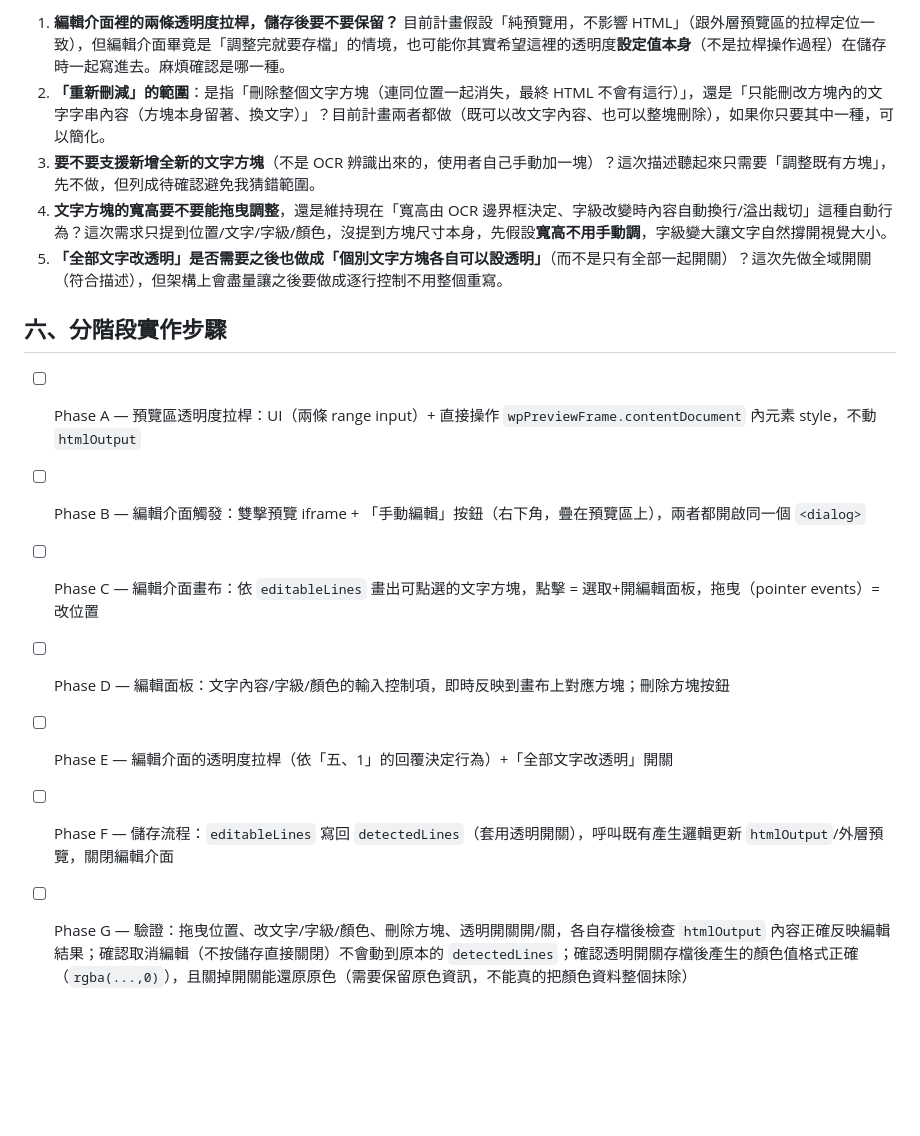
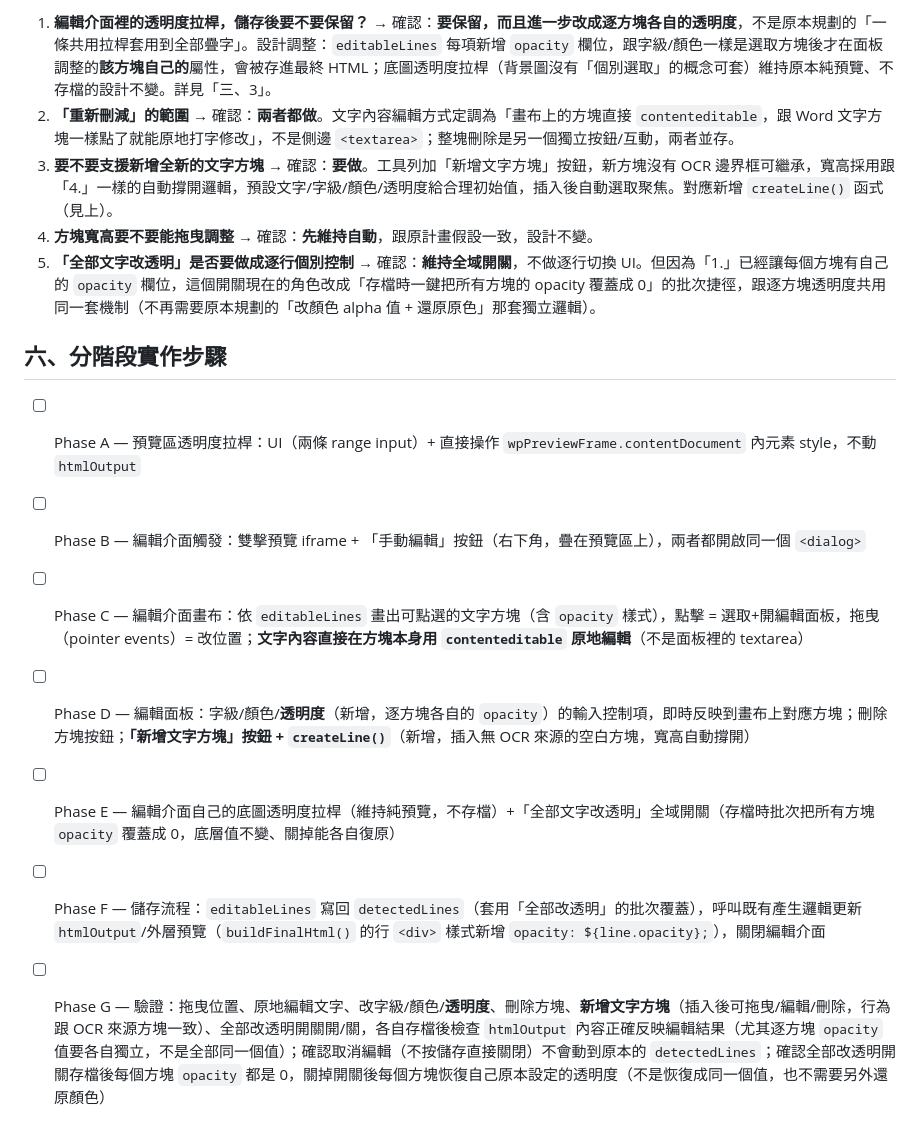
Before and after one commit to tanyangbrocks/wp-image-seo-tool, a Markdown page: docs/plan-manual-overlay-editor.md, the part around one of its changes. Drawn GitHub-style; blank space fills up the shorter version.

```diff
--- a/docs/plan-manual-overlay-editor.md
+++ b/docs/plan-manual-overlay-editor.md
@@ -78,16 +87,16 @@ function saveEditor() {
 
-1. **編輯介面裡的兩條透明度拉桿，儲存後要不要保留？** 目前計畫假設「純預覽用，不影響 HTML」（跟外層預覽區的拉桿定位一致），但編輯介面畢竟是「調整完就要存檔」的情境，也可能你其實希望這裡的透明度**設定值本身**（不是拉桿操作過程）在儲存時一起寫進去。麻煩確認是哪一種。
-2. **「重新刪減」的範圍**：是指「刪除整個文字方塊（連同位置一起消失，最終 HTML 不會有這行）」，還是「只能刪改方塊內的文字字串內容（方塊本身留著、換文字）」？目前計畫兩者都做（既可以改文字內容、也可以整塊刪除），如果你只要其中一種，可以簡化。
-3. **要不要支援新增全新的文字方塊**（不是 OCR 辨識出來的，使用者自己手動加一塊）？這次描述聽起來只需要「調整既有方塊」，先不做，但列成待確認避免我猜錯範圍。
-4. **文字方塊的寬高要不要能拖曳調整**，還是維持現在「寬高由 OCR 邊界框決定、字級改變時內容自動換行/溢出裁切」這種自動行為？這次需求只提到位置/文字/字級/顏色，沒提到方塊尺寸本身，先假設**寬高不用手動調**，字級變大讓文字自然撐開視覺大小。
-5. **「全部文字改透明」是否需要之後也做成「個別文字方塊各自可以設透明」**（而不是只有全部一起開關）？這次先做全域開關（符合描述），但架構上會盡量讓之後要做成逐行控制不用整個重寫。
+1. **編輯介面裡的透明度拉桿，儲存後要不要保留？** → 確認：**要保留，而且進一步改成逐方塊各自的透明度**，不是原本規劃的「一條共用拉桿套用到全部疊字」。設計調整：`editableLines` 每項新增 `opacity` 欄位，跟字級/顏色一樣是選取方塊後才在面板調整的**該方塊自己的**屬性，會被存進最終 HTML；底圖透明度拉桿（背景圖沒有「個別選取」的概念可套）維持原本純預覽、不存檔的設計不變。詳見「三、3」。
+2. **「重新刪減」的範圍** → 確認：**兩者都做**。文字內容編輯方式定調為「畫布上的方塊直接 `contenteditable`，跟 Word 文字方塊一樣點了就能原地打字修改」，不是側邊 `<textarea>`；整塊刪除是另一個獨立按鈕/互動，兩者並存。
+3. **要不要支援新增全新的文字方塊** → 確認：**要做**。工具列加「新增文字方塊」按鈕，新方塊沒有 OCR 邊界框可繼承，寬高採用跟「4.」一樣的自動撐開邏輯，預設文字/字級/顏色/透明度給合理初始值，插入後自動選取聚焦。對應新增 `createLine()` 函式（見上）。
+4. **方塊寬高要不要能拖曳調整** → 確認：**先維持自動**，跟原計畫假設一致，設計不變。
+5. **「全部文字改透明」是否要做成逐行個別控制** → 確認：**維持全域開關**，不做逐行切換 UI。但因為「1.」已經讓每個方塊有自己的 `opacity` 欄位，這個開關現在的角色改成「存檔時一鍵把所有方塊的 opacity 覆蓋成 0」的批次捷徑，跟逐方塊透明度共用同一套機制（不再需要原本規劃的「改顏色 alpha 值 + 還原原色」那套獨立邏輯）。
 
 ## 六、分階段實作步驟
 
 - [ ] Phase A — 預覽區透明度拉桿：UI（兩條 range input）+ 直接操作 `wpPreviewFrame.contentDocument` 內元素 style，不動 `htmlOutput`
 - [ ] Phase B — 編輯介面觸發：雙擊預覽 iframe + 「手動編輯」按鈕（右下角，疊在預覽區上），兩者都開啟同一個 `<dialog>`
-- [ ] Phase C — 編輯介面畫布：依 `editableLines` 畫出可點選的文字方塊，點擊 = 選取+開編輯面板，拖曳（pointer events）= 改位置
-- [ ] Phase D — 編輯面板：文字內容/字級/顏色的輸入控制項，即時反映到畫布上對應方塊；刪除方塊按鈕
-- [ ] Phase E — 編輯介面的透明度拉桿（依「五、1」的回覆決定行為）+「全部文字改透明」開關
-- [ ] Phase F — 儲存流程：`editableLines` 寫回 `detectedLines`（套用透明開關），呼叫既有產生邏輯更新 `htmlOutput`/外層預覽，關閉編輯介面
-- [ ] Phase G — 驗證：拖曳位置、改文字/字級/顏色、刪除方塊、透明開關開/關，各自存檔後檢查 `htmlOutput` 內容正確反映編輯結果；確認取消編輯（不按儲存直接關閉）不會動到原本的 `detectedLines`；確認透明開關存檔後產生的顏色值格式正確（`rgba(...,0)`），且關掉開關能還原原色（需要保留原色資訊，不能真的把顏色資料整個抹除）
+- [ ] Phase C — 編輯介面畫布：依 `editableLines` 畫出可點選的文字方塊（含 `opacity` 樣式），點擊 = 選取+開編輯面板，拖曳（pointer events）= 改位置；**文字內容直接在方塊本身用 `contenteditable` 原地編輯**（不是面板裡的 textarea）
+- [ ] Phase D — 編輯面板：字級/顏色/**透明度**（新增，逐方塊各自的 `opacity`）的輸入控制項，即時反映到畫布上對應方塊；刪除方塊按鈕；**「新增文字方塊」按鈕 + `createLine()`**（新增，插入無 OCR 來源的空白方塊，寬高自動撐開）
+- [ ] Phase E — 編輯介面自己的底圖透明度拉桿（維持純預覽，不存檔）+「全部文字改透明」全域開關（存檔時批次把所有方塊 `opacity` 覆蓋成 0，底層值不變、關掉能各自復原）
+- [ ] Phase F — 儲存流程：`editableLines` 寫回 `detectedLines`（套用「全部改透明」的批次覆蓋），呼叫既有產生邏輯更新 `htmlOutput`/外層預覽（`buildFinalHtml()` 的行 `<div>` 樣式新增 `opacity: ${line.opacity};`），關閉編輯介面
+- [ ] Phase G — 驗證：拖曳位置、原地編輯文字、改字級/顏色/**透明度**、刪除方塊、**新增文字方塊**（插入後可拖曳/編輯/刪除，行為跟 OCR 來源方塊一致）、全部改透明開關開/關，各自存檔後檢查 `htmlOutput` 內容正確反映編輯結果（尤其逐方塊 `opacity` 值要各自獨立，不是全部同一個值）；確認取消編輯（不按儲存直接關閉）不會動到原本的 `detectedLines`；確認全部改透明開關存檔後每個方塊 `opacity` 都是 0，關掉開關後每個方塊恢復自己原本設定的透明度（不是恢復成同一個值，也不需要另外還原顏色）
```
Also changed, not shown: other parts of docs/plan-manual-overlay-editor.md (+26 -17 lines), 實作進度.md (+2 -2 lines).
